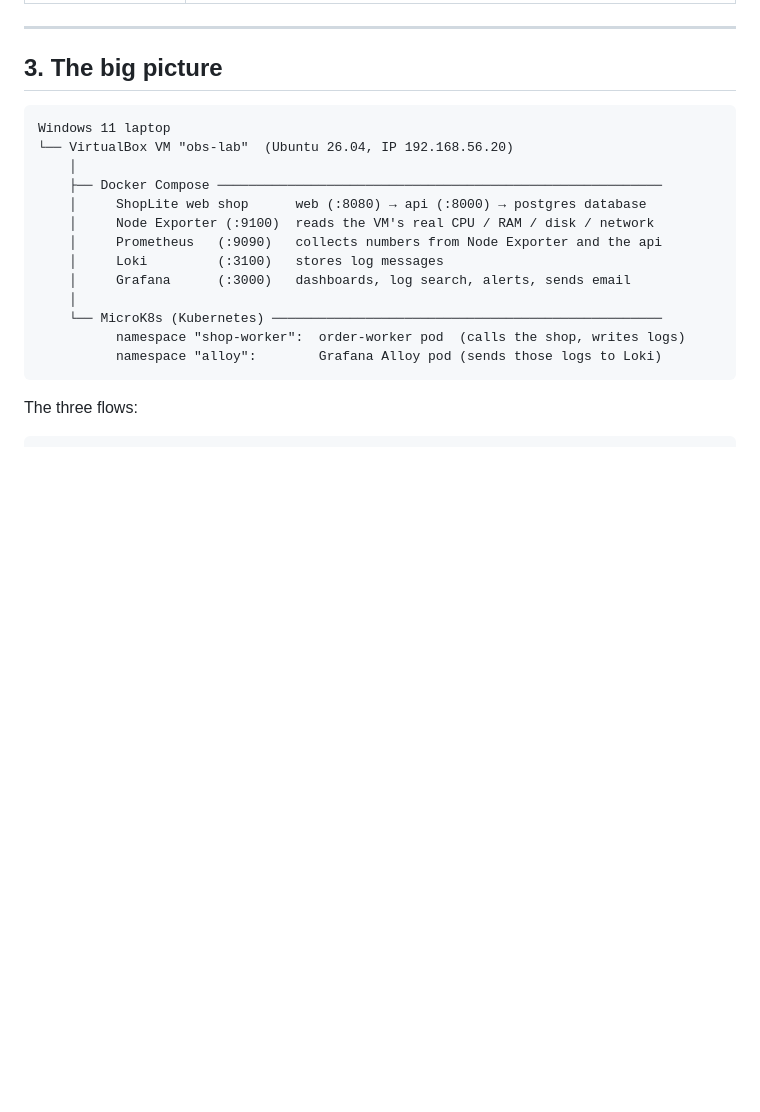
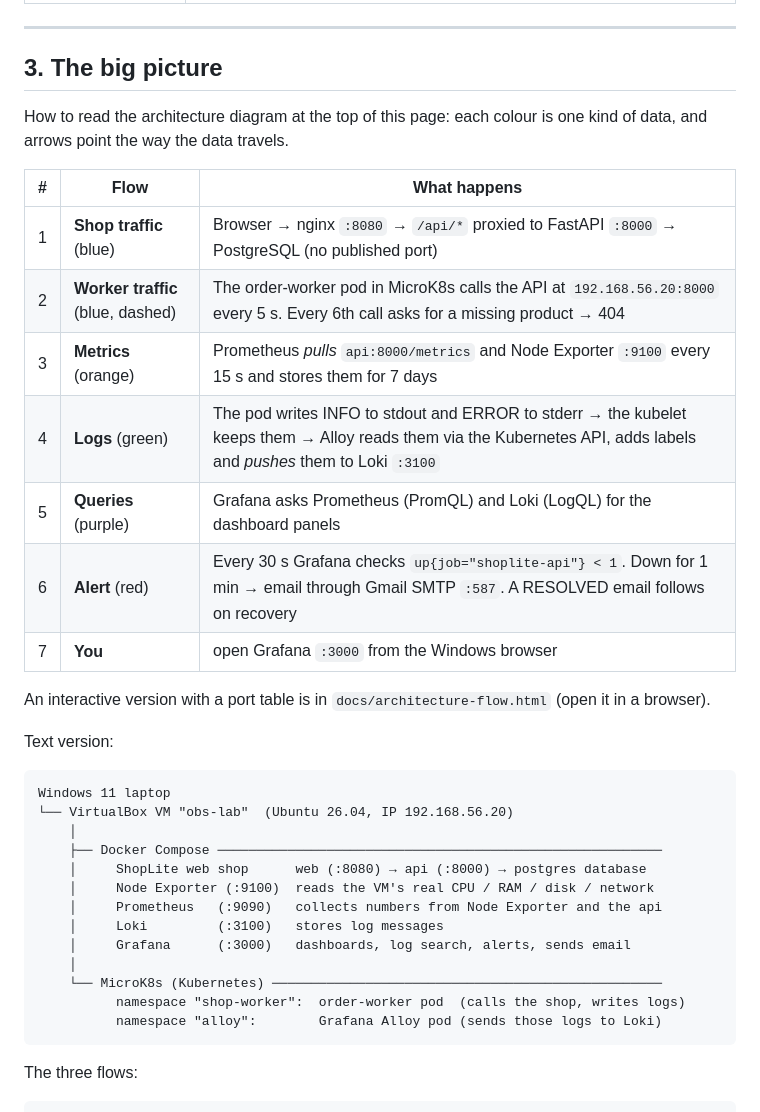
Before and after one commit to SujoySadhu/Observability_Assignment_30259, a Markdown page: README.md, the part around one of its changes. Rendered like a GitHub page; blank space fills up the shorter version.

````diff
--- a/README.md
+++ b/README.md
@@ -86,6 +90,22 @@ This project builds all three, end to end, with real data:
 ---
 
 ## 3. The big picture
+
+How to read the architecture diagram at the top of this page: each colour is one kind of data, and arrows point the way the data travels.
+
+| # | Flow | What happens |
+|---|---|---|
+| 1 | **Shop traffic** (blue) | Browser → nginx `:8080` → `/api/*` proxied to FastAPI `:8000` → PostgreSQL (no published port) |
+| 2 | **Worker traffic** (blue, dashed) | The order-worker pod in MicroK8s calls the API at `192.168.56.20:8000` every 5 s. Every 6th call asks for a missing product → 404 |
+| 3 | **Metrics** (orange) | Prometheus *pulls* `api:8000/metrics` and Node Exporter `:9100` every 15 s and stores them for 7 days |
+| 4 | **Logs** (green) | The pod writes INFO to stdout and ERROR to stderr → the kubelet keeps them → Alloy reads them via the Kubernetes API, adds labels and *pushes* them to Loki `:3100` |
+| 5 | **Queries** (purple) | Grafana asks Prometheus (PromQL) and Loki (LogQL) for the dashboard panels |
+| 6 | **Alert** (red) | Every 30 s Grafana checks `up{job="shoplite-api"} < 1`. Down for 1 min → email through Gmail SMTP `:587`. A RESOLVED email follows on recovery |
+| 7 | **You** | open Grafana `:3000` from the Windows browser |
+
+An interactive version with a port table is in `docs/architecture-flow.html` (open it in a browser).
+
+Text version:
 
 ```
 Windows 11 laptop
````
Also changed, not shown: other parts of README.md (+9 -1 lines), docs/architecture.png (added), 3 other files.
